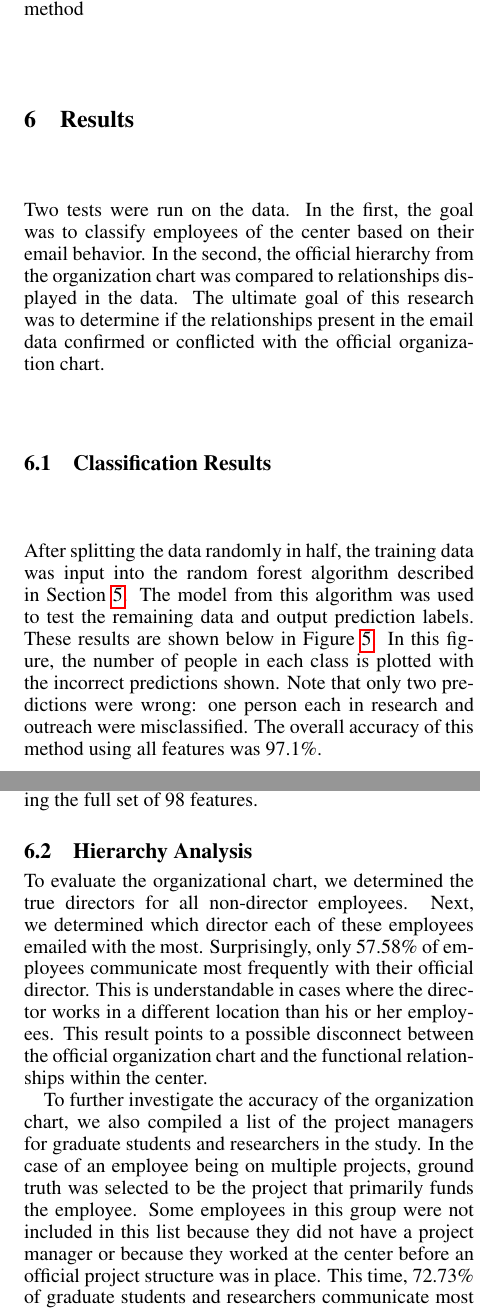
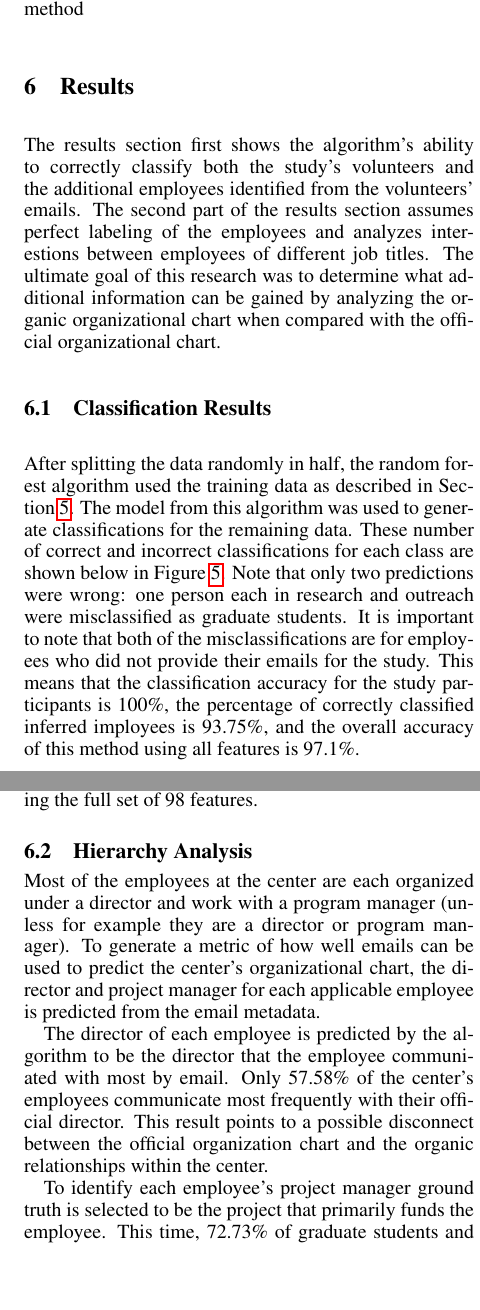
Before and after one commit to kmfrost/EmailPaper, a LaTeX paper (EmailPaper.tex): two parts of the columns of pages 6 and 7 of 9, joined at a grey line, cut so that both start at the same text, the shorter picture padded with empty space. Compiled offline with pdfLaTeX.

Commit message:
after joey's first full edit

```diff
--- a/EmailPaper.tex
+++ b/EmailPaper.tex
@@ -199,21 +201,22 @@ avg\_sent\_per\_day                    & Traffic      & 0.404  \\ \hline
 
 
 \section{Results} \label{Results}
-Two tests were run on the data.  In the first, the goal was to classify employees of the center based on their email behavior.  In the second, the official hierarchy from the organization chart was compared to relationships displayed in the data.  The ultimate goal of this research was to determine if the relationships present in the email data confirmed or conflicted with the official organization chart.
+
+The results section first shows the algorithm's ability to correctly classify both the study's volunteers and the additional employees identified from the volunteers' emails.  The second part of the results section assumes perfect labeling of the employees and analyzes interestions between employees of different job titles.  The ultimate goal of this research was to determine what additional information can be gained by analyzing the organic organizational chart when compared with the official organizational chart.
 
 \subsection{Classification Results}
-After splitting the data randomly in half, the training data was input into the random forest algorithm described in Section \ref{Analysis}.  The model from this algorithm was used to test the remaining data and output prediction labels.  These results are shown below in Figure \ref{fig:result_hist}.  In this figure, the number of people in each class is plotted with the incorrect predictions shown.  Note that only two predictions were wrong: one person each in research and outreach were misclassified.  The overall accuracy of this method using all features was 97.1\%.
+After splitting the data randomly in half, the random forest algorithm used the training data as described in Section~\ref{Analysis}.  The model from this algorithm was used to generate classifications for the  remaining data.  These number of correct and incorrect classifications for each class are shown below in Figure~\ref{fig:result_hist}.  Note that only two predictions were wrong: one person each in research and outreach were misclassified as graduate students.  It is important to note that both of the misclassifications are for employees who did not provide their emails for the study.  This means that the classification accuracy for the study participants is 100\%, the percentage of correctly classified inferred imployees is 93.75\%, and the overall accuracy of this method using all features is 97.1\%.
+
 \begin{figure}[H]
     \centering
         \includegraphics[width=0.5\textwidth]{Prediction_50_50_RF}
         \caption{Prediction accuracy for test set using Random Forest model.  Data was split such that 50\% was used as training data and 50\% was used as testing data.}
         \label{fig:result_hist}
 \end{figure}
-It is important to note that the two misclassifications above were for second ring employees.  All participants in the study were correctly classified, and 93.75\% of second ring employees were correctly classified.
 
-Note that this method relies on some assumptions.  One is that employees with the same title exhibit similar email behavior.  Overall, based on the success of the algorithm and the distributions of the histograms, this seems to prove true.  Another premise underlying this analysis is that peoples' email behaviors are consistent over time.  This seems to be true as well.
+Note that this method relies on some assumptions.  One is that employees with the same title exhibit similar email behavior.  Overall, based on the success of the algorithm and the distributions of the histograms, this seems to prove true.  Another premise underlying this analysis is that peoples' email behaviors are consistent over time.  This seems to be true as well for the time range in this study.
 
-To determine which features were necessary to the analysis, the algorithm was run several times.  The first run used only the top 20 features from Figure \ref{tab:ranked_feats}, and the classification accuracy was recorded.  For each subsequent run, the least useful feature according to the feature analysis was removed from the input to the system.  Using only the top 20 features resulted in 3 classification errors, or 95.6\% accuracy.  This is only one more error than was found using all 98 features.  Even using just the top thee features resulted in classification accuracy over 80\%.  Therefore, a very good classifier can be built using much less features if the features are selected properly.
+To determine which features were necessary to the analysis, the algorithm was run several times with a subset of the features.  The first subset used only the top 20 features from Figure~\ref{tab:ranked_feats}.  For each subsequent run, the least useful feature according to the feature analysis was removed from the input to the system.  Using only the top 20 features resulted in 3 classification errors, or 95.6\% accuracy.  This is only one more error than was found using all 98 features.  Even using just the top thee features resulted in classification accuracy over 80\%.  Therefore, a very good classifier can be built using much fewer features if the features are selected properly.
 \begin{figure}[H]
     \centering
         \includegraphics[width=0.5\textwidth]{FeatureAnalysis}
@@ -222,8 +225,10 @@ To determine which features were necessary to the analysis, the algorithm was ru
 \end{figure}
 
 \subsection{Hierarchy Analysis}
-To evaluate the organizational chart, we determined the true directors for all non-director employees.  Next, we determined which director each of these employees emailed with the most.  Surprisingly, only 57.58\% of employees communicate most frequently with their official director.  This is understandable in cases where the director works in a different location than his or her employees.  This result points to a possible disconnect between the official organization chart and the functional  relationships within the center.
+Most of the employees at the center are each organized under a director and work with a program manager (unless for example they are a director or program manager).  To generate a metric of how well emails can be used to predict the center's organizational chart, the director and project manager for each applicable employee is predicted from the email metadata.
 
-To further investigate the accuracy of the organization chart, we also compiled a list of the project managers for graduate students and researchers in the study.  In the case of an employee being on multiple projects, ground truth was selected to be the project that primarily funds the employee.  Some employees in this group were not included in this list because they did not have a project manager or because they worked at the center before an official project structure was in place.  This time, 72.73\% of graduate students and researchers communicate most frequently with their primary program manager.  The relation between employees to project managers appears to be stronger than that with directors.  Many of the discrepancies can be explained by employees participating in multiple projects and therefore having multiple project managers.
+The director of each employee is predicted by the algorithm to be the director that the employee communiated with most by email.  Only 57.58\% of the center's employees communicate most frequently with their official director.   This result points to a possible disconnect between the official organization chart and the organic relationships within the center.
+
+To identify each employee's project manager ground truth is selected to be the project that primarily funds the employee.  This time, 72.73\% of graduate students and researchers communicate most frequently with their primary program manager.  The relation between employees to project managers appears to be stronger than that with directors.  Many of the errors in this classification are due to employees who work with multiple project managers.
 
 \section{Conclusions and Future Work} \label{Conclusions}
```
Also changed, not shown: EmailPaper.tex (8 more changed lines).
